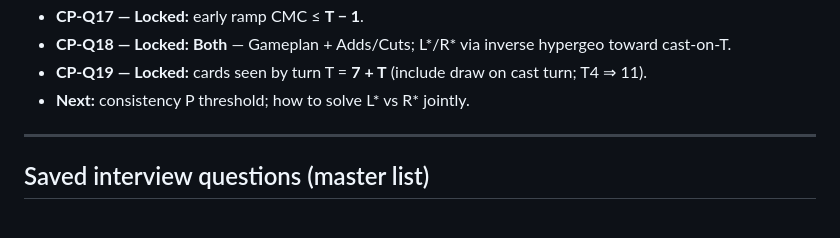
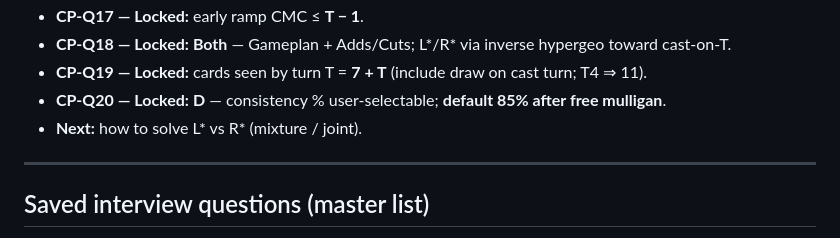
Before and after one commit to wjreed2/MTGproject, a Markdown page: Ready Prompts/commander-plan-notes.md, the part around the change. Drawn GitHub-style.

Commit message:
docs: finish CP-Q20 notes sync
Co-authored-by: mfoster725 <mfoster725@users.noreply.github.com>

```diff
--- a/Ready Prompts/commander-plan-notes.md
+++ b/Ready Prompts/commander-plan-notes.md
@@ -285,7 +285,8 @@ There is no separate IR field named `feeds` — **provides ≈ feeds**.
 - **CP-Q17 — Locked:** early ramp CMC ≤ **T − 1**.
 - **CP-Q18 — Locked: Both** — Gameplan + Adds/Cuts; L\*/R\* via inverse hypergeo toward cast-on-T.
 - **CP-Q19 — Locked:** cards seen by turn T = **7 + T** (include draw on cast turn; T4 ⇒ 11).
-- **Next:** consistency P threshold; how to solve L\* vs R\* jointly.
+- **CP-Q20 — Locked: D** — consistency % user-selectable; **default 85% after free mulligan**.
+- **Next:** how to solve L\* vs R\* (mixture / joint).
 
 ---
 
```
